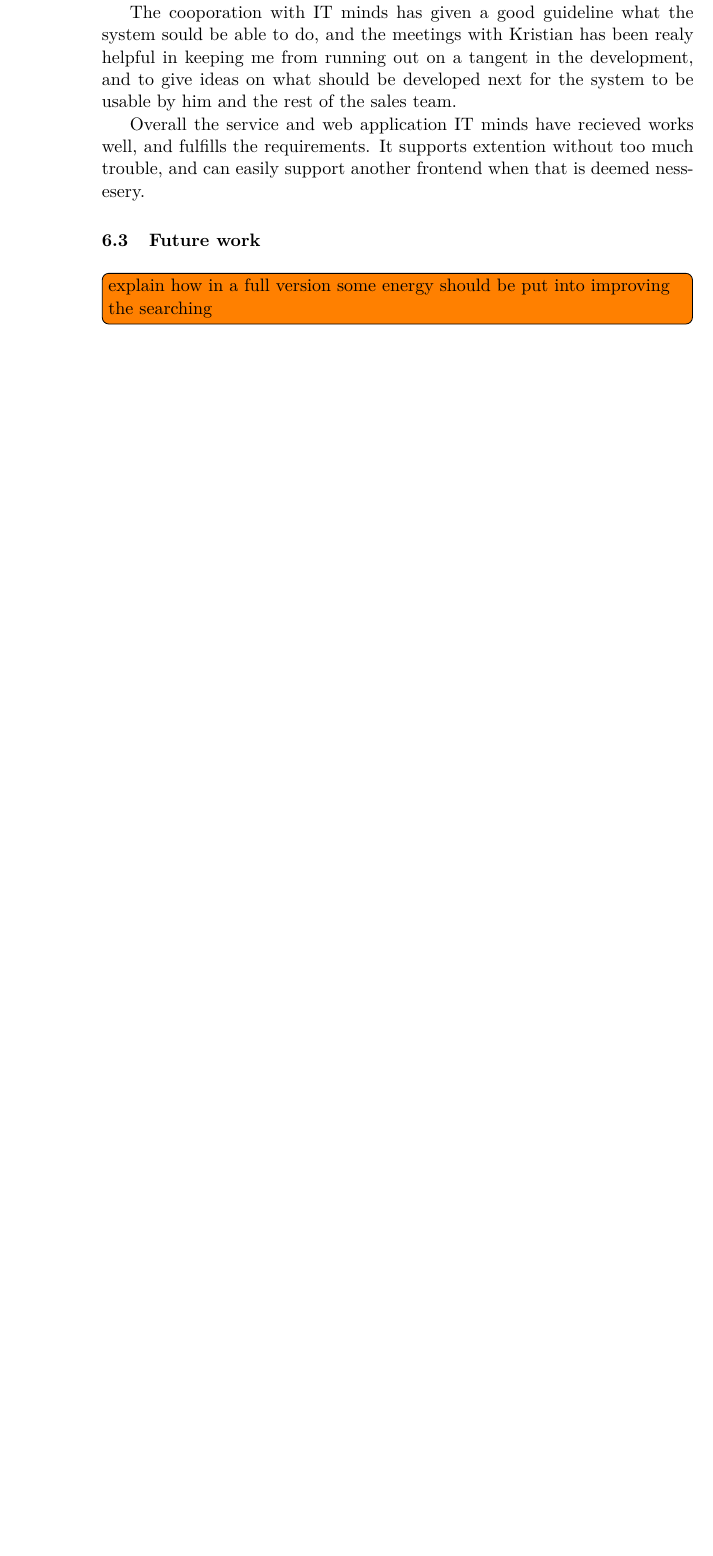
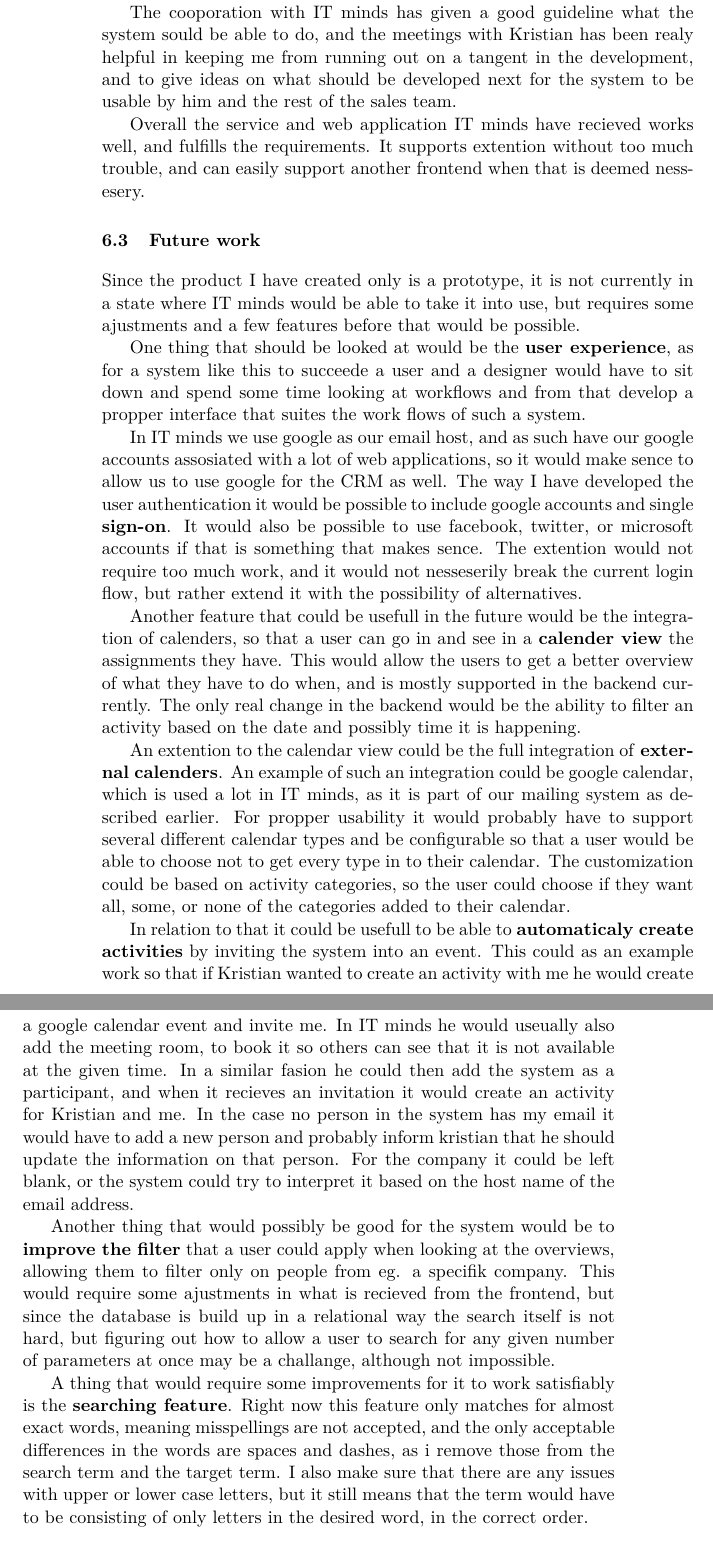
Before and after one commit to Gronex/diplom-rapport, a LaTeX thesis (main.tex, which reads texfiles/conclusion.tex): part of page 66 of 82 before the commit and two parts of pages 66 and 67 of 84 after it, the two joined at a grey line, cut so that both start at the same text, the shorter picture padded with empty space. Compiled offline with pdfLaTeX.

Commit message:
future work

```diff
--- a/texfiles/conclusion.tex
+++ b/texfiles/conclusion.tex
@@ -148,8 +148,67 @@ can easily support another frontend when that is deemed nessesery.
 
 \section{Future work}
 \label{sec:future_work}
-\todo[inline]{explain how in a full version some energy should be put into improving the
-searching}
+Since the product I have created only is a prototype, it is not currently in a
+state where IT minds would be able to take it into use, but requires some
+ajustments and a few features before that would be possible.
+
+One thing that should be looked at would be the \textbf{user experience}, as for a system
+like this to succeede a user and a designer would have to sit down and spend
+some time looking at workflows and from that develop a propper interface that
+suites the work flows of such a system.
+
+In IT minds we use google as our email host, and as such have our google
+accounts assosiated with a lot of web applications, so it would make sence to
+allow us to use google for the CRM as well. The way I have developed the user
+authentication it would be possible to include google accounts and single
+\textbf{sign-on}. It would also be possible to use facebook, twitter, or microsoft accounts if that
+is something that makes sence. The extention would not require too much work,
+and it would not nesseserily break the current login flow, but rather extend it
+with the possibility of alternatives.
+
+Another feature that could be usefull in the future would be the integration of
+calenders, so that a user can go in and see in a \textbf{calender view} the assignments
+they have. This would allow the users to get a better overview of what they have
+to do when, and is mostly supported in the backend currently. The only real
+change in the backend would be the ability to filter an activity based on the
+date and possibly time it is happening.
+
+An extention to the calendar view could be the full integration of \textbf{external
+calenders}. An example of such an integration could be google calendar, which is
+used a lot in IT minds, as it is part of our mailing system as described
+earlier. For propper usability it would probably have to support several
+different calendar types and be configurable so that a user would be able to
+choose not to get every type in to their calendar. The customization could be
+based on activity categories, so the user could choose if they want all, some,
+or none of the categories added to their calendar.
+
+In relation to that it could be usefull to be able to \textbf{automaticaly create
+activities} by inviting the system into an event. This could as an example work
+so that if Kristian wanted to create an activity with me he would create a
+google calendar event and invite me. In IT minds he would useually also add the
+meeting room, to book it so others can see that it is not available at the given
+time. In a similar fasion he could then add the system as a participant, and
+when it recieves an invitation it would create an activity for Kristian and me.
+In the case no person in the system has my email it would have to add a new
+person and probably inform kristian that he should update the information on
+that person. For the company it could be left blank, or the system could try to
+interpret it based on the host name of the email address.
+
+Another thing that would possibly be good for the system would  be to \textbf{improve
+the filter} that a user could apply when looking at the overviews, allowing them
+to filter only on people from eg. a specifik company. This would require some
+ajustments in what is recieved from the frontend, but since the database is
+build up in a relational way the search itself is not hard, but figuring out how
+to allow a user to search for any given number of parameters at once may be a
+challange, although not impossible.
+
+A thing that would require some improvements for it to work satisfiably is the
+\textbf{searching feature}. Right now this feature only matches for almost exact words,
+meaning misspellings are not accepted, and the only acceptable differences in
+the words are spaces and dashes, as i remove those from the search term and the
+target term. I also make sure that there are any issues with upper or lower case
+letters, but it still means that the term would have to be consisting of only
+letters in the desired word, in the correct order.
 
 \section{IT minds statement}
 \todo[inline]{a statement from IT-minds}
```
